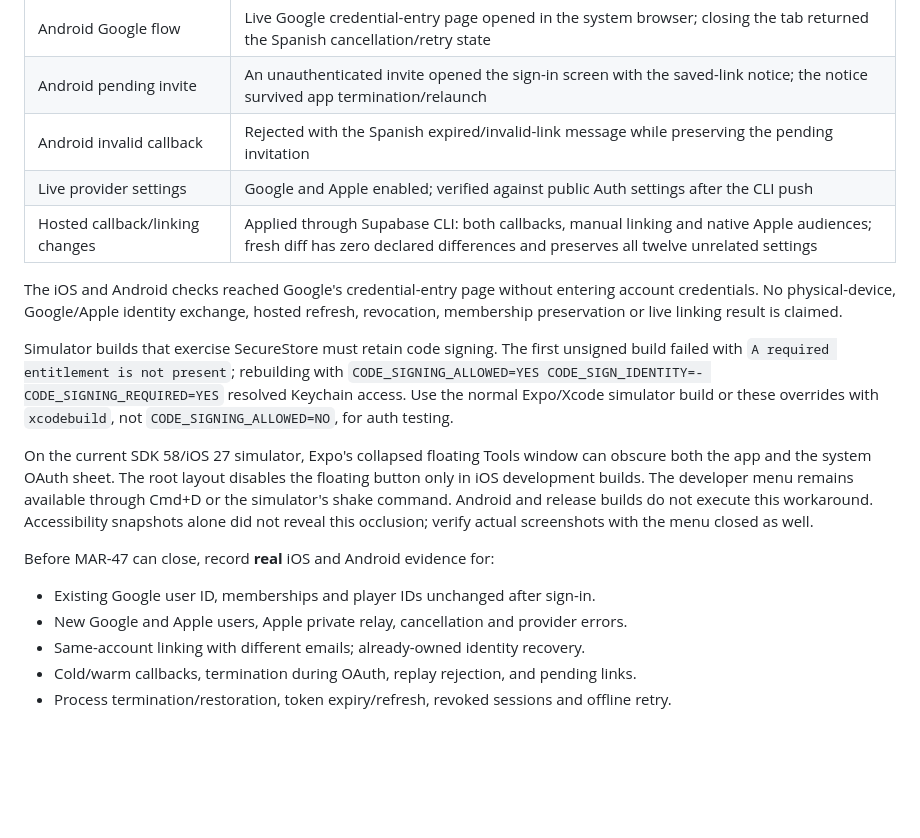
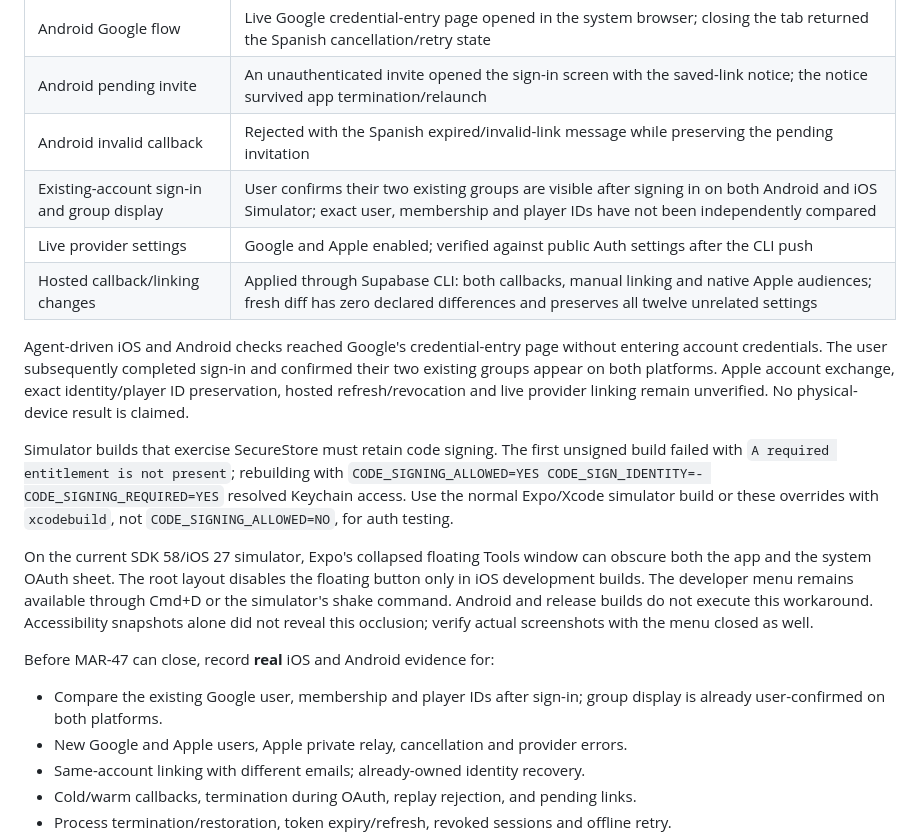
Before and after one commit to marciobarrios/padelaso, a Markdown page: apps/mobile/AUTH.md, the part around the change. Drawn GitHub-style; blank space fills up the shorter version.

Commit message:
Record successful existing-account sign-in on both mobile platforms

```diff
--- a/apps/mobile/AUTH.md
+++ b/apps/mobile/AUTH.md
@@ -148,12 +148,15 @@ Validation on this worktree (9 November 2026):
 | Android Google flow | Live Google credential-entry page opened in the system browser; closing the tab returned the Spanish cancellation/retry state |
 | Android pending invite | An unauthenticated invite opened the sign-in screen with the saved-link notice; the notice survived app termination/relaunch |
 | Android invalid callback | Rejected with the Spanish expired/invalid-link message while preserving the pending invitation |
+| Existing-account sign-in and group display | User confirms their two existing groups are visible after signing in on both Android and iOS Simulator; exact user, membership and player IDs have not been independently compared |
 | Live provider settings | Google and Apple enabled; verified against public Auth settings after the CLI push |
 | Hosted callback/linking changes | Applied through Supabase CLI: both callbacks, manual linking and native Apple audiences; fresh diff has zero declared differences and preserves all twelve unrelated settings |
 
-The iOS and Android checks reached Google's credential-entry page without entering account
-credentials. No physical-device, Google/Apple identity exchange, hosted refresh,
-revocation, membership preservation or live linking result is claimed.
+Agent-driven iOS and Android checks reached Google's credential-entry page
+without entering account credentials. The user subsequently completed sign-in
+and confirmed their two existing groups appear on both platforms. Apple account
+exchange, exact identity/player ID preservation, hosted refresh/revocation and
+live provider linking remain unverified. No physical-device result is claimed.
 
 Simulator builds that exercise SecureStore must retain code signing. The first
 unsigned build failed with `A required entitlement is not present`; rebuilding
@@ -170,7 +173,8 @@ reveal this occlusion; verify actual screenshots with the menu closed as well.
 
 Before MAR-47 can close, record **real** iOS and Android evidence for:
 
-- Existing Google user ID, memberships and player IDs unchanged after sign-in.
+- Compare the existing Google user, membership and player IDs after sign-in;
+  group display is already user-confirmed on both platforms.
 - New Google and Apple users, Apple private relay, cancellation and provider errors.
 - Same-account linking with different emails; already-owned identity recovery.
 - Cold/warm callbacks, termination during OAuth, replay rejection, and pending links.
```
